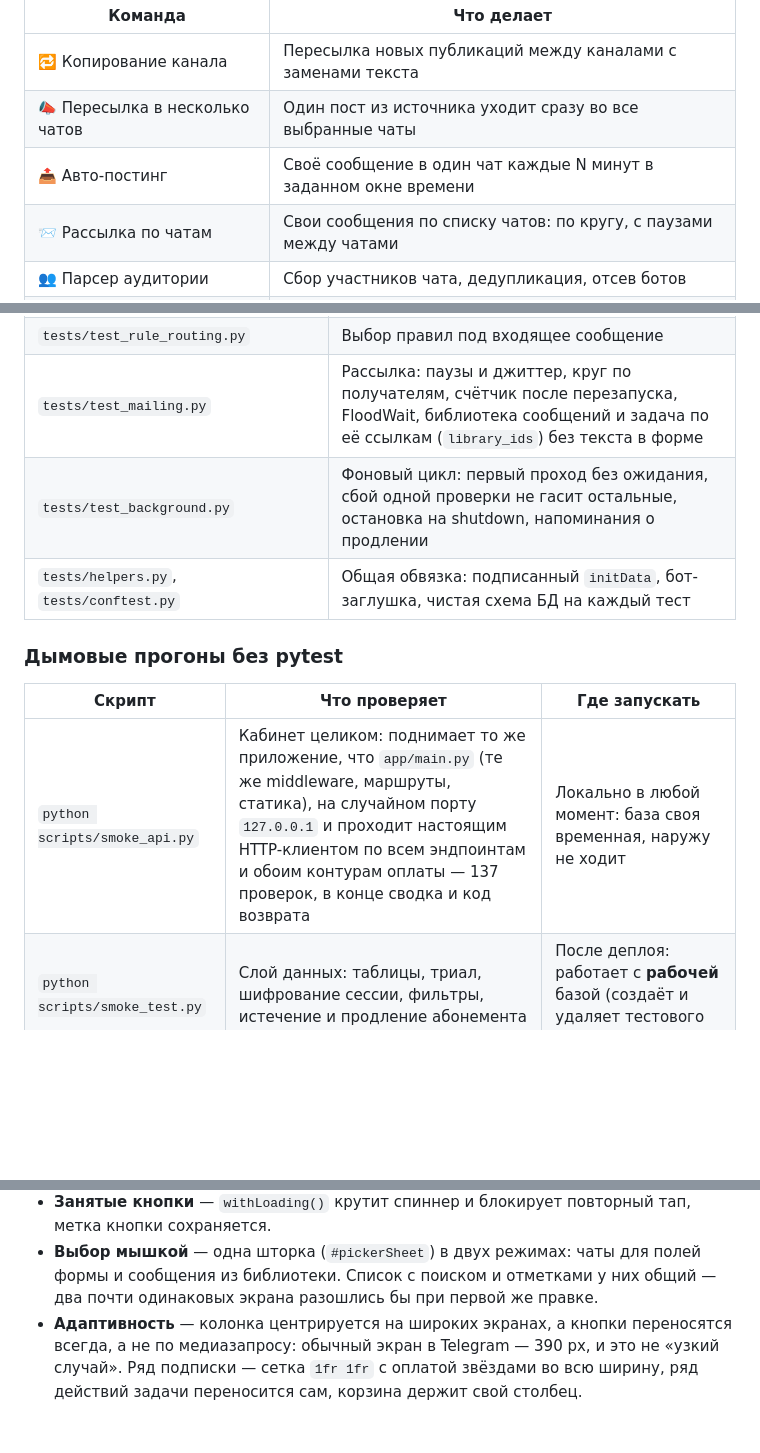
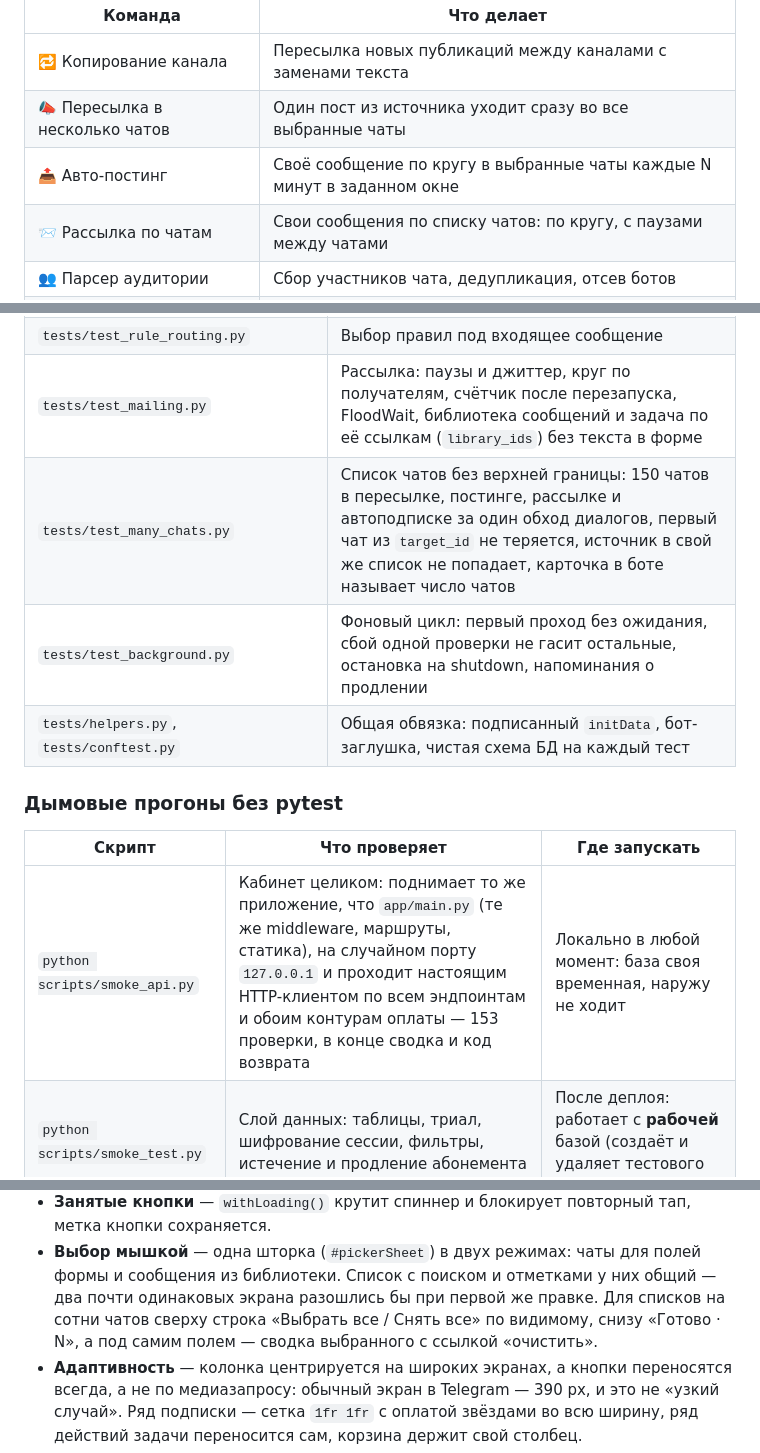
Before and after one commit to zy16ff2ae7/tg-forward-pro, a Markdown page: README.md, 3 parts joined by grey strips. Drawn GitHub-style; blank space fills up the shorter version.

```diff
--- a/README.md
+++ b/README.md
@@ -30,7 +30,7 @@
 |---|---|
 | 🔁 Копирование канала | Пересылка новых публикаций между каналами с заменами текста |
 | 📣 Пересылка в несколько чатов | Один пост из источника уходит сразу во все выбранные чаты |
-| 📤 Авто-постинг | Своё сообщение в один чат каждые N минут в заданном окне времени |
+| 📤 Авто-постинг | Своё сообщение по кругу в выбранные чаты каждые N минут в заданном окне |
 | 📨 Рассылка по чатам | Свои сообщения по списку чатов: по кругу, с паузами между чатами |
 | 👥 Парсер аудитории | Сбор участников чата, дедупликация, отсев ботов |
 | ✅ Автоподписка | Подписка на каналы из списка |
@@ -383,6 +419,7 @@ pytest -q -k subscription      # по маске
 | `tests/test_delivery_persistence.py` | Журнал ожидания: задача переживает перезапуск и не отправляется дважды |
 | `tests/test_rule_routing.py` | Выбор правил под входящее сообщение |
 | `tests/test_mailing.py` | Рассылка: паузы и джиттер, круг по получателям, счётчик после перезапуска, FloodWait, библиотека сообщений и задача по её ссылкам (`library_ids`) без текста в форме |
+| `tests/test_many_chats.py` | Список чатов без верхней границы: 150 чатов в пересылке, постинге, рассылке и автоподписке за один обход диалогов, первый чат из `target_id` не теряется, источник в свой же список не попадает, карточка в боте называет число чатов |
 | `tests/test_background.py` | Фоновый цикл: первый проход без ожидания, сбой одной проверки не гасит остальные, остановка на shutdown, напоминания о продлении |
 | `tests/helpers.py`, `tests/conftest.py` | Общая обвязка: подписанный `initData`, бот-заглушка, чистая схема БД на каждый тест |
 
@@ -390,7 +427,7 @@ pytest -q -k subscription      # по маске
 
 | Скрипт | Что проверяет | Где запускать |
 |---|---|---|
-| `python scripts/smoke_api.py` | Кабинет целиком: поднимает то же приложение, что `app/main.py` (те же middleware, маршруты, статика), на случайном порту `127.0.0.1` и проходит настоящим HTTP-клиентом по всем эндпоинтам и обоим контурам оплаты — 137 проверок, в конце сводка и код возврата | Локально в любой момент: база своя временная, наружу не ходит |
+| `python scripts/smoke_api.py` | Кабинет целиком: поднимает то же приложение, что `app/main.py` (те же middleware, маршруты, статика), на случайном порту `127.0.0.1` и проходит настоящим HTTP-клиентом по всем эндпоинтам и обоим контурам оплаты — 153 проверки, в конце сводка и код возврата | Локально в любой момент: база своя временная, наружу не ходит |
 | `python scripts/smoke_test.py` | Слой данных: таблицы, триал, шифрование сессии, фильтры, истечение и продление абонемента | После деплоя: работает с **рабочей** базой (создаёт и удаляет тестового пользователя) |
 
 `smoke_api.py` ловит то, чего юнит-тесты не видят: забытый маршрут, пропавший
@@ -653,7 +690,9 @@ MAX_RULES_FREE=3    # сколько правил можно без абонем
   метка кнопки сохраняется.
 - **Выбор мышкой** — одна шторка (`#pickerSheet`) в двух режимах: чаты для полей
   формы и сообщения из библиотеки. Список с поиском и отметками у них общий —
-  два почти одинаковых экрана разошлись бы при первой же правке.
+  два почти одинаковых экрана разошлись бы при первой же правке. Для списков
+  на сотни чатов сверху строка «Выбрать все / Снять все» по видимому, снизу
+  «Готово · N», а под самим полем — сводка выбранного с ссылкой «очистить».
 - **Адаптивность** — колонка центрируется на широких экранах, а кнопки переносятся
   всегда, а не по медиазапросу: обычный экран в Telegram — 390 px, и это не «узкий
   случай». Ряд подписки — сетка `1fr 1fr` с оплатой звёздами во всю ширину, ряд
```
Also changed, not shown: other parts of README.md (+46 -7 lines).
